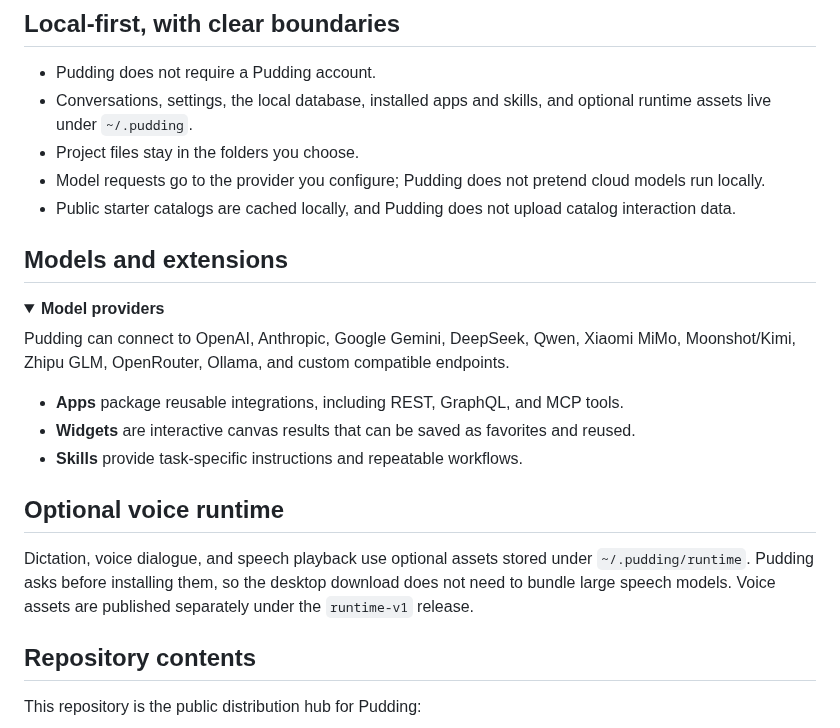
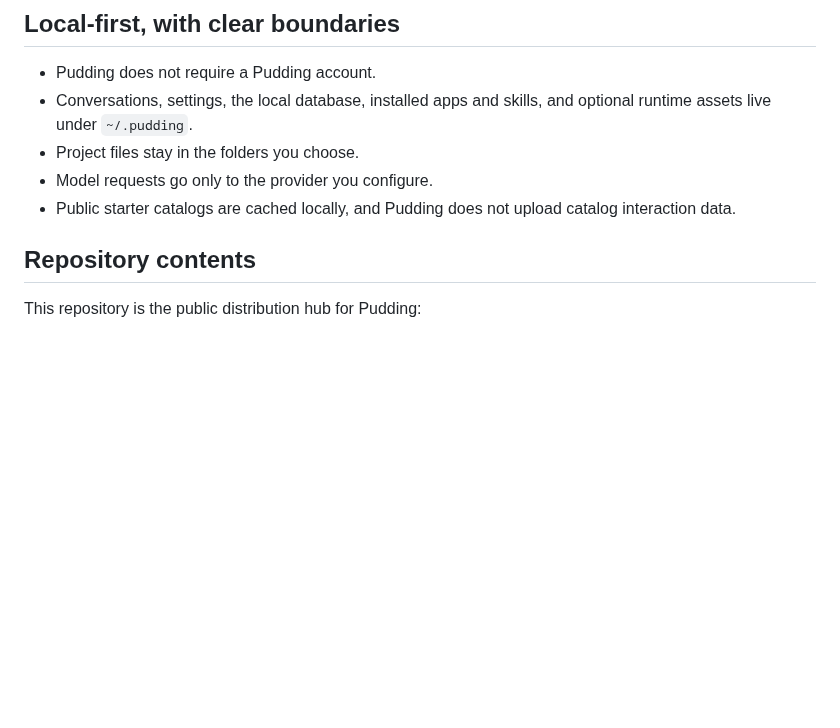
Before and after one commit to teatak/pudding, a Markdown page: README.md, the part around one of its changes. Rendered like a GitHub page; folded sections open; blank space fills up the shorter version.

```diff
--- a/README.md
+++ b/README.md
@@ -58,28 +102,8 @@ you to confirm that you want to open an application downloaded from the internet
 - Conversations, settings, the local database, installed apps and skills, and optional runtime assets live under
   `~/.pudding`.
 - Project files stay in the folders you choose.
-- Model requests go to the provider you configure; Pudding does not pretend cloud models run locally.
+- Model requests go only to the provider you configure.
 - Public starter catalogs are cached locally, and Pudding does not upload catalog interaction data.
-
-## Models and extensions
-
-<details>
-  <summary><strong>Model providers</strong></summary>
-
-Pudding can connect to OpenAI, Anthropic, Google Gemini, DeepSeek, Qwen, Xiaomi MiMo, Moonshot/Kimi, Zhipu GLM,
-OpenRouter, Ollama, and custom compatible endpoints.
-
-</details>
-
-- **Apps** package reusable integrations, including REST, GraphQL, and MCP tools.
-- **Widgets** are interactive canvas results that can be saved as favorites and reused.
-- **Skills** provide task-specific instructions and repeatable workflows.
-
-## Optional voice runtime
-
-Dictation, voice dialogue, and speech playback use optional assets stored under `~/.pudding/runtime`. Pudding asks
-before installing them, so the desktop download does not need to bundle large speech models. Voice assets are
-published separately under the `runtime-v1` release.
 
 ## Repository contents
 
```
Also changed, not shown: other parts of README.md (+59 -15 lines), README.zh-CN.md (+58 -35 lines), assets/readme/01-welcome.png (added), assets/readme/04-apps.png (added), 2 other files.
